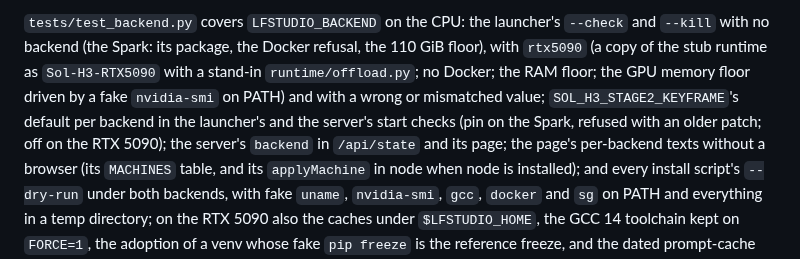
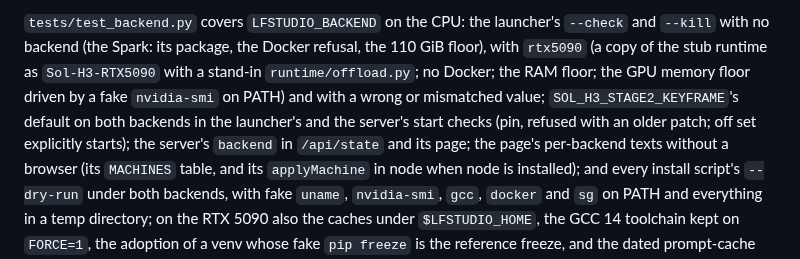
Before and after one commit to slogonomo/lf-studio, a Markdown page: AGENTS.md, the part around the change. Rendered like a GitHub page.

Commit message:
AGENTS.md: the keyframe default tests cover pin on both backends

```diff
--- a/AGENTS.md
+++ b/AGENTS.md
@@ -78,8 +78,8 @@ buttons keep one row; `OneRowUpscaleOff` checks that row with the Upscale off),
 `tests/test_backend.py` covers `LFSTUDIO_BACKEND` on the CPU: the launcher's `--check` and `--kill` with no backend
 (the Spark: its package, the Docker refusal, the 110 GiB floor), with `rtx5090` (a copy of the stub runtime as
 `Sol-H3-RTX5090` with a stand-in `runtime/offload.py`; no Docker; the RAM floor; the GPU memory floor driven by a fake
-`nvidia-smi` on PATH) and with a wrong or mismatched value; `SOL_H3_STAGE2_KEYFRAME`'s default per backend in the
-launcher's and the server's start checks (pin on the Spark, refused with an older patch; off on the RTX 5090); the
+`nvidia-smi` on PATH) and with a wrong or mismatched value; `SOL_H3_STAGE2_KEYFRAME`'s default on both backends in
+the launcher's and the server's start checks (pin, refused with an older patch; off set explicitly starts); the
 server's `backend` in `/api/state` and its page; the page's per-backend texts without a browser (its `MACHINES` table,
 and its `applyMachine` in node when node is installed); and every install script's `--dry-run` under both backends,
 with fake `uname`, `nvidia-smi`, `gcc`, `docker` and `sg` on PATH and everything in a temp directory; on the RTX 5090
```
